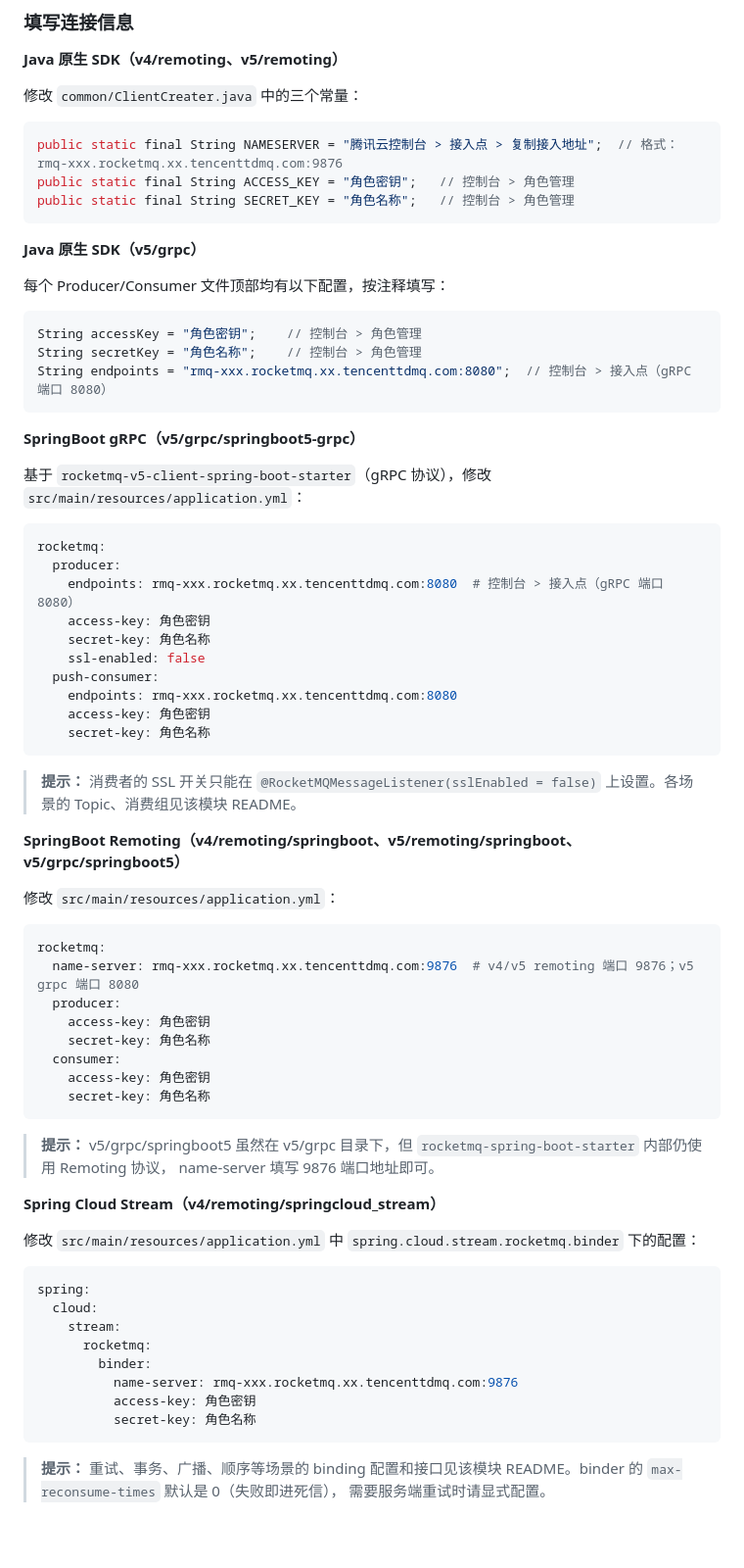
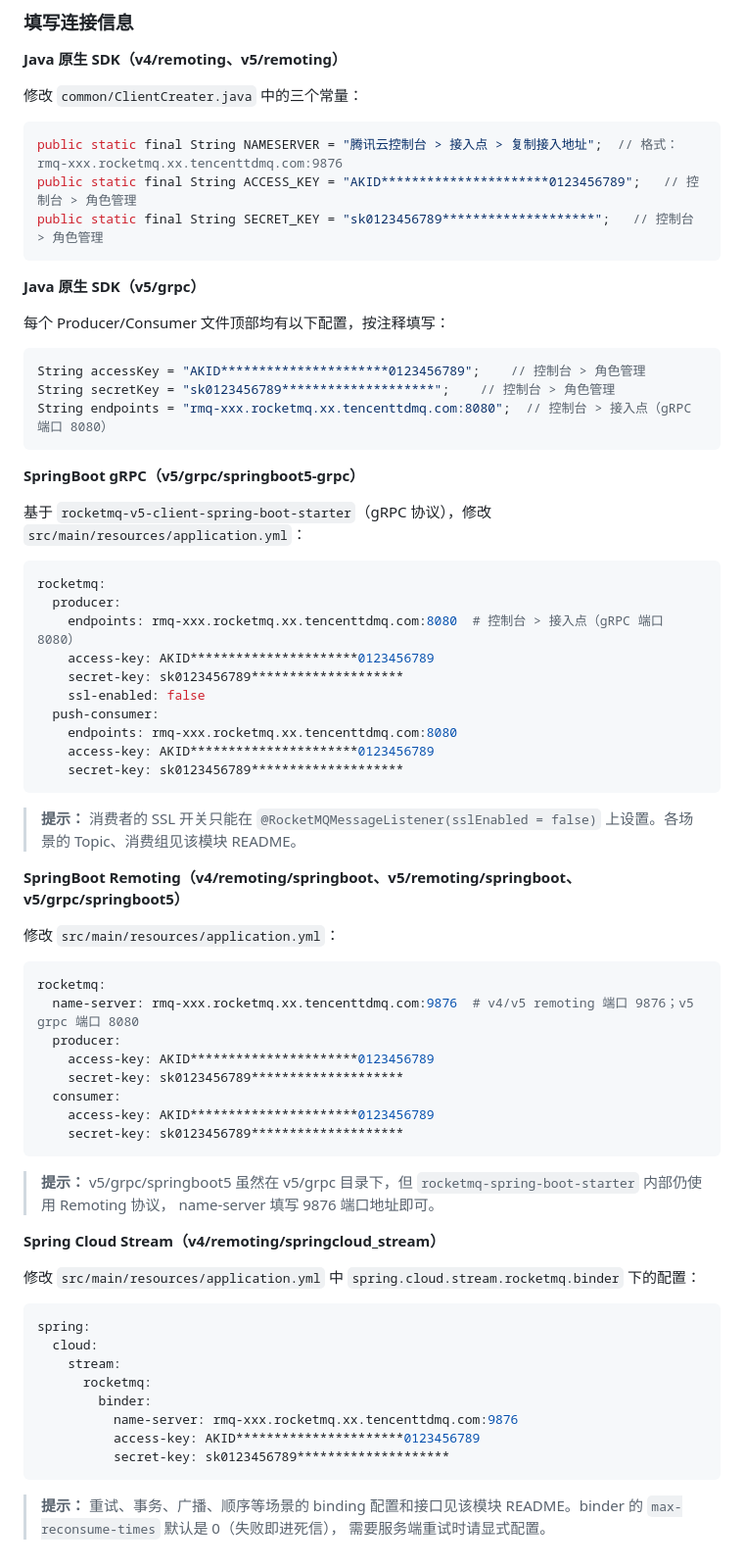
Before and after one commit to TencentCloud/rocketmq-demo, a Markdown page: README.md, the part around the change. Shown at 98% size. Rendered like a GitHub page; blank space fills up the shorter version.

Commit message:
chore: 示例中的 AK/SK 占位符统一改为掩码示例值 (#34)
安全扫描会把示例代码中的 AK/SK 占位符识别为硬编码凭据，仓库里同时存在
yourAccessKey / yourSecretKey、eyJrZXlJZC...... / admin、"AK"/"SK"、
"ak"/"sk"、"xxx"、"ak...."/"sk...." 六七种历史写法。统一改为固定掩码：

  AccessKey = "AKID**********************0123456789"
  SecretKey = "sk0123456789********************"

覆盖 v4/v5 的 Java、Go、Python、Node.js、C#、C++、Rust 示例，SpringBoot /
Spring Cloud Stream 的 application.yml，以及 README 使用手册里的代码片段。
仅为字符串字面量替换，无逻辑改动。

Co-authored-by: zhiyuanlei <zhiyuanlei@tencent.com>

````diff
--- a/README.md
+++ b/README.md
@@ -131,8 +131,8 @@ Lite Topic 需要在控制台创建「轻量消息」类型的一级 Topic，以
 
 ```java
 public static final String NAMESERVER = "腾讯云控制台 > 接入点 > 复制接入地址";  // 格式：rmq-xxx.rocketmq.xx.tencenttdmq.com:9876
-public static final String ACCESS_KEY = "角色密钥";   // 控制台 > 角色管理
-public static final String SECRET_KEY = "角色名称";   // 控制台 > 角色管理
+public static final String ACCESS_KEY = "AKID**********************0123456789";   // 控制台 > 角色管理
+public static final String SECRET_KEY = "sk0123456789********************";   // 控制台 > 角色管理
 ```
 
 **Java 原生 SDK（v5/grpc）**
@@ -140,8 +140,8 @@ public static final String SECRET_KEY = "角色名称";   // 控制台 > 角色
 每个 Producer/Consumer 文件顶部均有以下配置，按注释填写：
 
 ```java
-String accessKey = "角色密钥";    // 控制台 > 角色管理
-String secretKey = "角色名称";    // 控制台 > 角色管理
+String accessKey = "AKID**********************0123456789";    // 控制台 > 角色管理
+String secretKey = "sk0123456789********************";    // 控制台 > 角色管理
 String endpoints = "rmq-xxx.rocketmq.xx.tencenttdmq.com:8080";  // 控制台 > 接入点（gRPC 端口 8080）
 ```
 
@@ -153,13 +153,13 @@ String endpoints = "rmq-xxx.rocketmq.xx.tencenttdmq.com:8080";  // 控制台 >
 rocketmq:
   producer:
     endpoints: rmq-xxx.rocketmq.xx.tencenttdmq.com:8080  # 控制台 > 接入点（gRPC 端口 8080）
-    access-key: 角色密钥
-    secret-key: 角色名称
+    access-key: AKID**********************0123456789
+    secret-key: sk0123456789********************
     ssl-enabled: false
   push-consumer:
     endpoints: rmq-xxx.rocketmq.xx.tencenttdmq.com:8080
-    access-key: 角色密钥
-    secret-key: 角色名称
+    access-key: AKID**********************0123456789
+    secret-key: sk0123456789********************
 ```
 
 > **提示：** 消费者的 SSL 开关只能在 `@RocketMQMessageListener(sslEnabled = false)` 上设置。各场景的 Topic、消费组见该模块 README。
@@ -172,11 +172,11 @@ rocketmq:
 rocketmq:
   name-server: rmq-xxx.rocketmq.xx.tencenttdmq.com:9876  # v4/v5 remoting 端口 9876；v5 grpc 端口 8080
   producer:
-    access-key: 角色密钥
-    secret-key: 角色名称
+    access-key: AKID**********************0123456789
+    secret-key: sk0123456789********************
   consumer:
-    access-key: 角色密钥
-    secret-key: 角色名称
+    access-key: AKID**********************0123456789
+    secret-key: sk0123456789********************
 ```
 
 > **提示：** v5/grpc/springboot5 虽然在 v5/grpc 目录下，但 `rocketmq-spring-boot-starter` 内部仍使用 Remoting 协议，
@@ -193,8 +193,8 @@ spring:
       rocketmq:
         binder:
           name-server: rmq-xxx.rocketmq.xx.tencenttdmq.com:9876
-          access-key: 角色密钥
-          secret-key: 角色名称
+          access-key: AKID**********************0123456789
+          secret-key: sk0123456789********************
 ```
 
 > **提示：** 重试、事务、广播、顺序等场景的 binding 配置和接口见该模块 README。binder 的 `max-reconsume-times` 默认是 0（失败即进死信），
````
